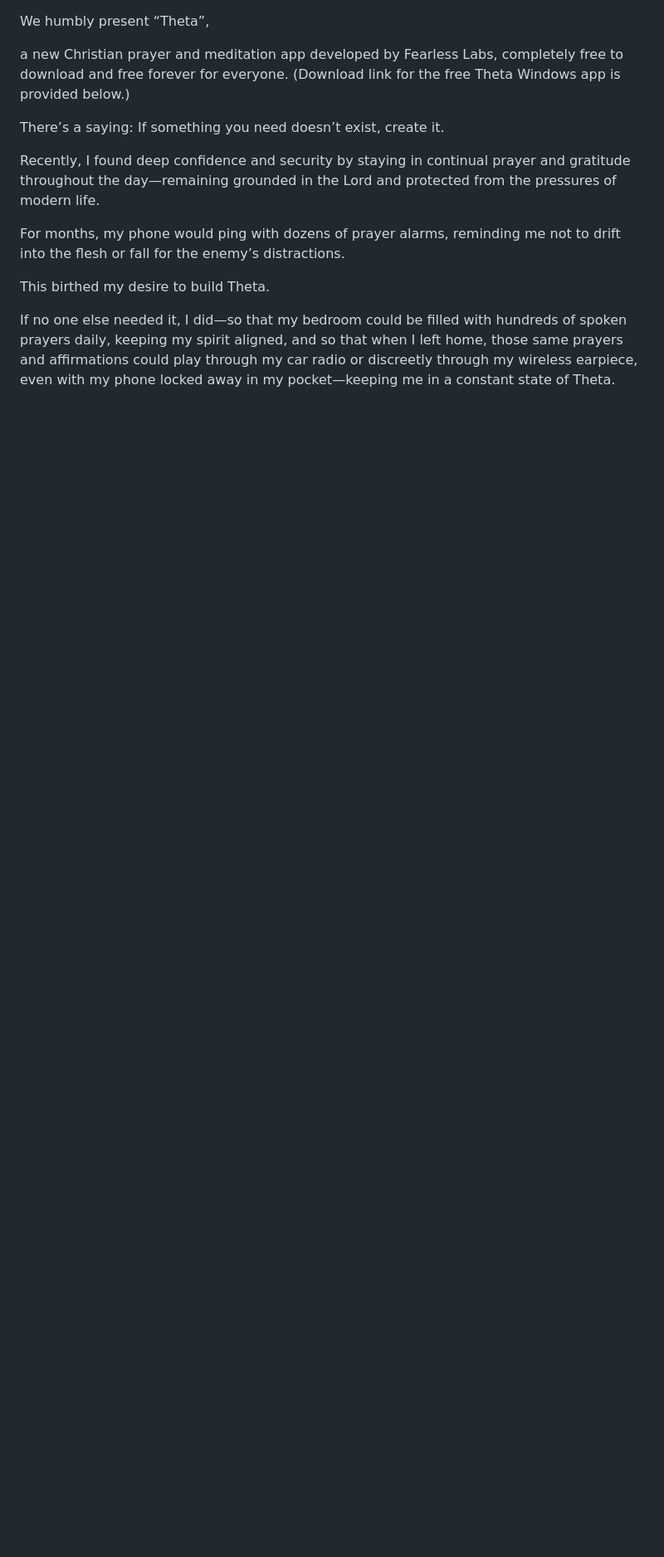
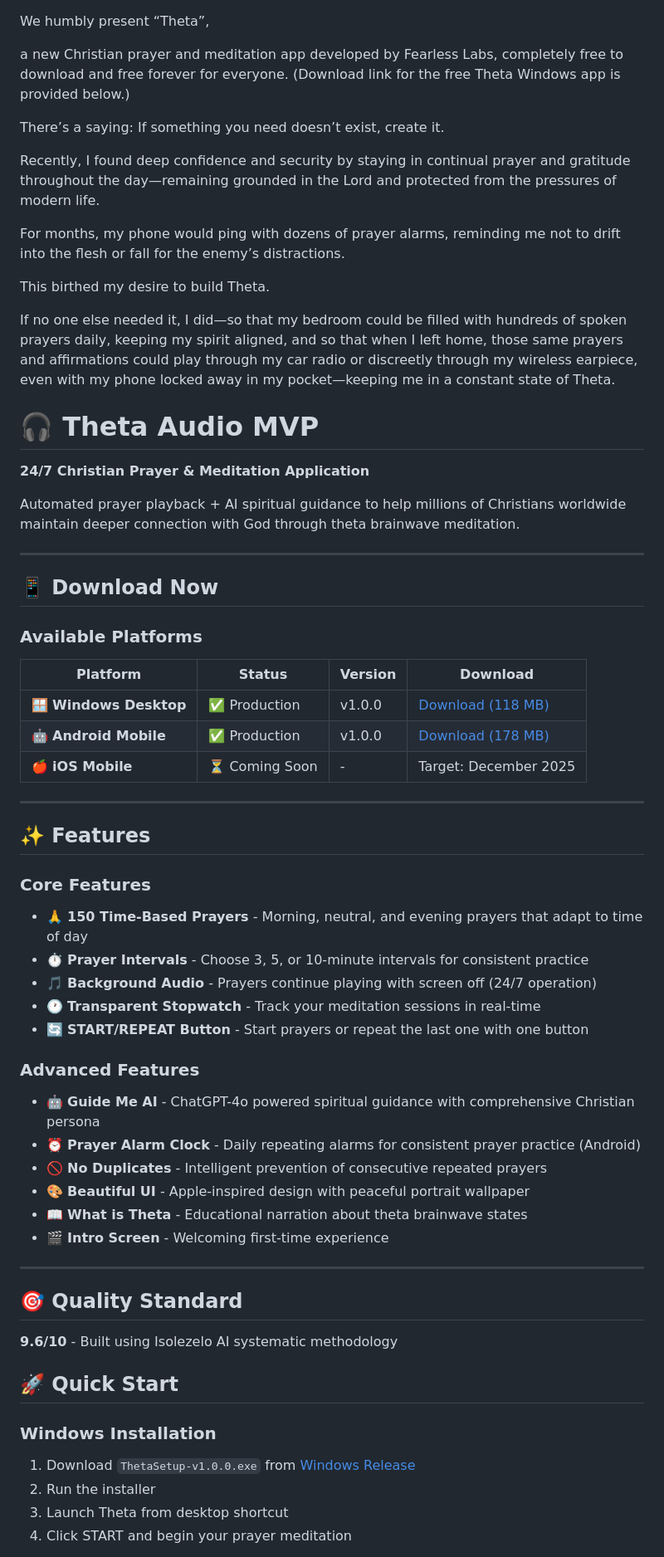
Before and after one commit to fearless-labs1/theta-audio-mvp, a Markdown page: README.md, the part around the change printed below. Shown: that part at 83% size. GitHub-like rendering; blank space fills up the shorter version.

```diff
--- a/README.md
+++ b/README.md
@@ -11,3 +11,55 @@ For months, my phone would ping with dozens of prayer alarms, reminding me not t
 This birthed my desire to build Theta.
 
 If no one else needed it, I did—so that my bedroom could be filled with hundreds of spoken prayers daily, keeping my spirit aligned, and so that when I left home, those same prayers and affirmations could play through my car radio or discreetly through my wireless earpiece, even with my phone locked away in my pocket—keeping me in a constant state of Theta.
+
+# 🎧 Theta Audio MVP
+
+**24/7 Christian Prayer & Meditation Application**
+
+Automated prayer playback + AI spiritual guidance to help millions of Christians worldwide maintain deeper connection with God through theta brainwave meditation.
+
+---
+
+## 📱 Download Now
+
+### Available Platforms
+
+| Platform | Status | Version | Download |
+|----------|--------|---------|----------|
+| 🪟 **Windows Desktop** | ✅ Production | v1.0.0 | [Download (118 MB)](https://github.com/fearless-labs1/theta-audio-mvp/releases/tag/v1.0.0) |
+| 🤖 **Android Mobile** | ✅ Production | v1.0.0 | [Download (178 MB)](https://github.com/fearless-labs1/theta-audio-mvp/releases/tag/v1.0.0-android) |
+| 🍎 **iOS Mobile** | ⏳ Coming Soon | - | Target: December 2025 |
+
+---
+
+## ✨ Features
+
+### Core Features
+- 🙏 **150 Time-Based Prayers** - Morning, neutral, and evening prayers that adapt to time of day
+- ⏱️ **Prayer Intervals** - Choose 3, 5, or 10-minute intervals for consistent practice
+- 🎵 **Background Audio** - Prayers continue playing with screen off (24/7 operation)
+- 🕐 **Transparent Stopwatch** - Track your meditation sessions in real-time
+- 🔄 **START/REPEAT Button** - Start prayers or repeat the last one with one button
+
+### Advanced Features
+- 🤖 **Guide Me AI** - ChatGPT-4o powered spiritual guidance with comprehensive Christian persona
+- ⏰ **Prayer Alarm Clock** - Daily repeating alarms for consistent prayer practice (Android)
+- 🚫 **No Duplicates** - Intelligent prevention of consecutive repeated prayers
+- 🎨 **Beautiful UI** - Apple-inspired design with peaceful portrait wallpaper
+- 📖 **What is Theta** - Educational narration about theta brainwave states
+- 🎬 **Intro Screen** - Welcoming first-time experience
+
+---
+
+## 🎯 Quality Standard
+
+**9.6/10** - Built using Isolezelo AI systematic methodology
+
+## 🚀 Quick Start
+
+### Windows Installation
+1. Download `ThetaSetup-v1.0.0.exe` from [Windows Release](https://github.com/fearless-labs1/theta-audio-mvp/releases/tag/v1.0.0)
+2. Run the installer
+3. Launch Theta from desktop shortcut
+4. Click START and begin your prayer meditation
+
```
Also changed, not shown: other parts of README.md (+66 -39 lines).
